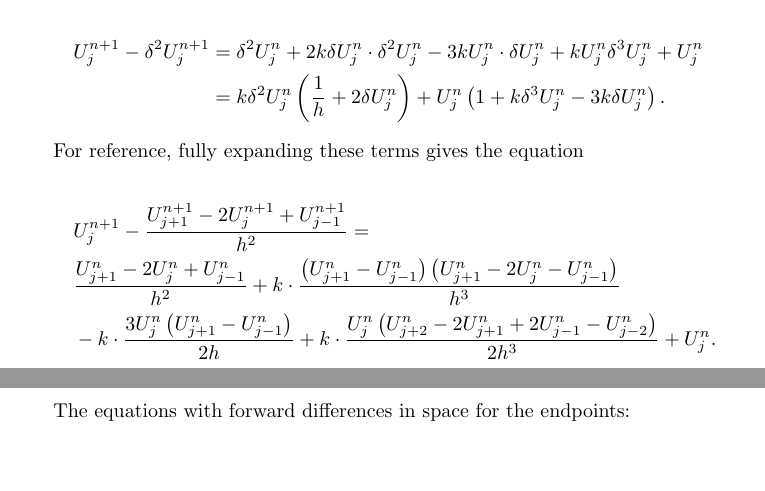
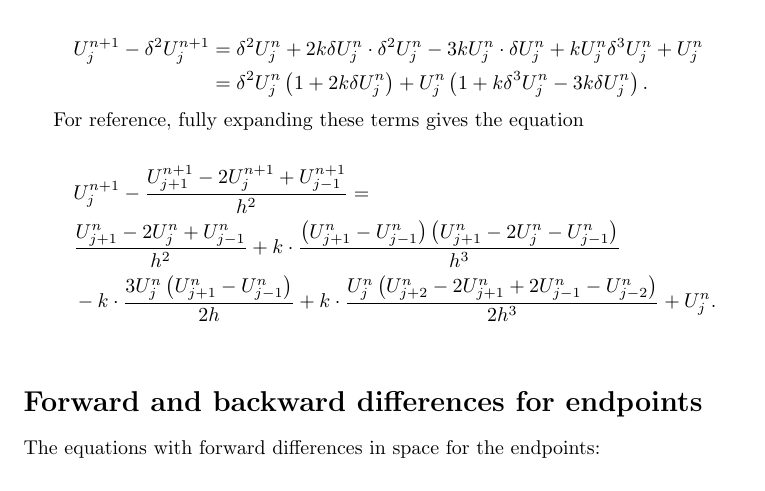
Before and after one commit to jchalvorsen/Camassa-Holm, a LaTeX document (tex/finite_differences/finite_differences.tex): two parts of pages 2 and 3 of 3 before the commit and part of page 2 of 2 after it, the two joined at a grey line, cut so that both start at the same text, the shorter picture padded with empty space. Compiled offline with pdfLaTeX.

Commit message:
Fixed yet another error

```diff
--- a/tex/finite_differences/finite_differences.tex
+++ b/tex/finite_differences/finite_differences.tex
@@ -31,7 +31,7 @@ Using these differences, we may obtain the following equation, where unknown ter
 
 \begin{align*}
 U_j^{n+1} - \delta^2 U_j^{n+1} &= \delta^2 U_j^n + 2k\delta U_j^n \cdot \delta ^2U_j^n - 3 k U_j^n \cdot \delta U_j^n + k U_j^n \delta^3 U_j^n + U_j^n \\
-&= k \delta^2 U_j^n \left( \frac{1}{h} + 2 \delta U_j^n \right) + U_j^n \left(1 + k \delta^3 U_j^n - 3 k \delta U_j^n \right).
+&= \delta^2 U_j^n \left( 1 + 2k \delta U_j^n \right) + U_j^n \left(1 + k \delta^3 U_j^n - 3 k \delta U_j^n \right).
 \end{align*}
 
 For reference, fully expanding these terms gives the equation
@@ -42,7 +42,8 @@ For reference, fully expanding these terms gives the equation
 &-k \cdot \frac{3U_{j}^n\left(U_{j+1}^n-U_{j-1}^n\right)}{2h} +k \cdot \frac{U_{j}^n\left(U_{j+2}^n-2U_{j+1}^n+2U_{j-1}^n-U_{j-2}^n\right)}{2h^{3}} + U_{j}^n.\\
 \end{align*}
 
-\newpage
+
+\section*{Forward and backward differences for endpoints}
 The equations with forward differences in space for the endpoints:
 
 \begin{align*}
```
